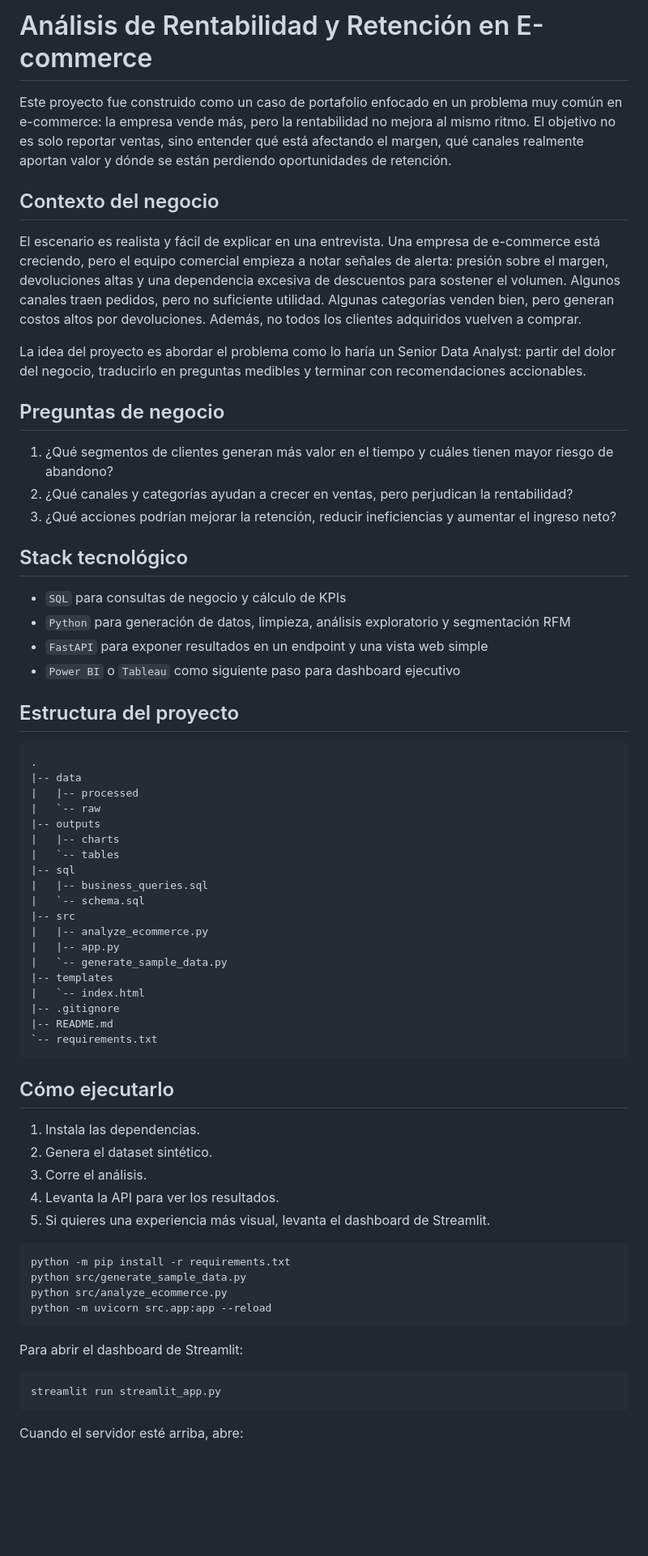
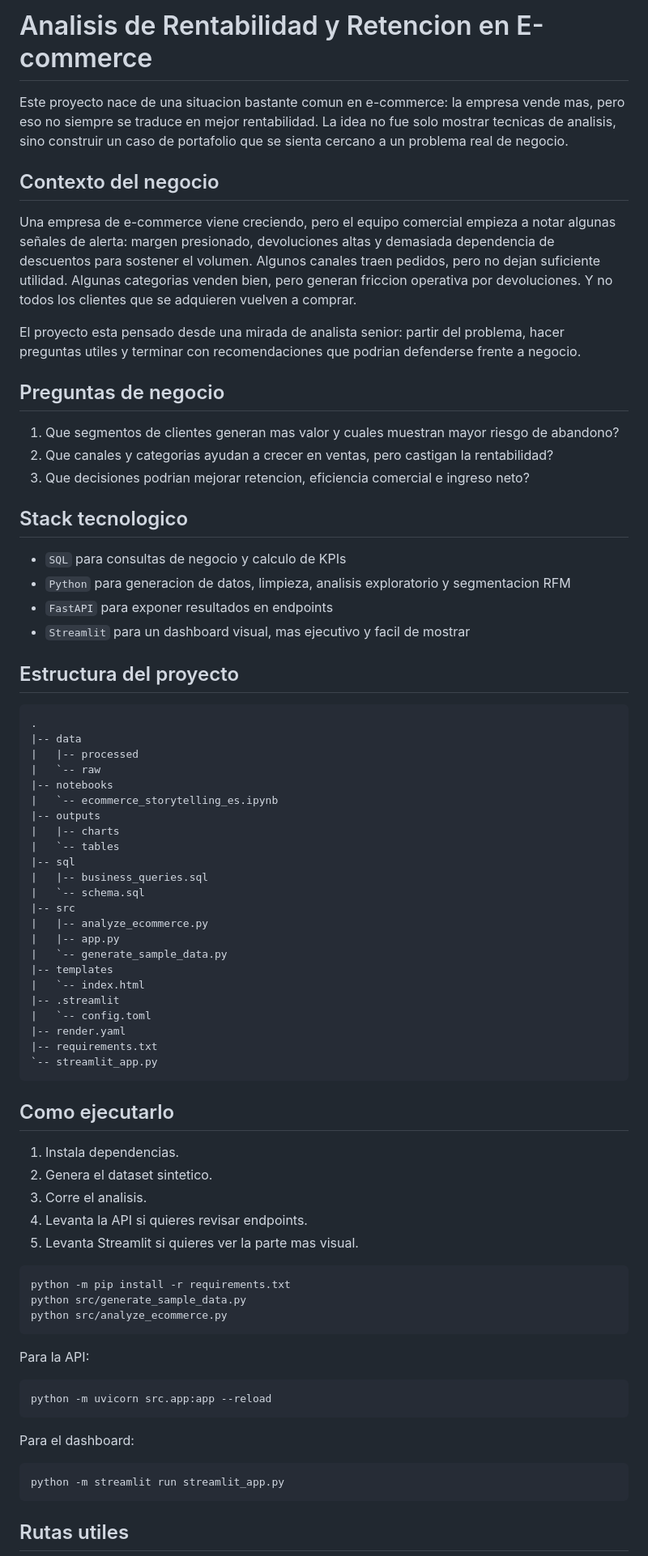
Before and after one commit to SebastianMonjePulecio/ecommerce-profitability-retention-analytics, a Markdown page: README.md, the part around one of its changes. Shown at 81% size. Rendered like a GitHub page; blank space fills up the shorter version.

````diff
--- a/README.md
+++ b/README.md
@@ -1,25 +1,25 @@
-# Análisis de Rentabilidad y Retención en E-commerce
+# Analisis de Rentabilidad y Retencion en E-commerce
 
-Este proyecto fue construido como un caso de portafolio enfocado en un problema muy común en e-commerce: la empresa vende más, pero la rentabilidad no mejora al mismo ritmo. El objetivo no es solo reportar ventas, sino entender qué está afectando el margen, qué canales realmente aportan valor y dónde se están perdiendo oportunidades de retención.
+Este proyecto nace de una situacion bastante comun en e-commerce: la empresa vende mas, pero eso no siempre se traduce en mejor rentabilidad. La idea no fue solo mostrar tecnicas de analisis, sino construir un caso de portafolio que se sienta cercano a un problema real de negocio.
 
 ## Contexto del negocio
 
-El escenario es realista y fácil de explicar en una entrevista. Una empresa de e-commerce está creciendo, pero el equipo comercial empieza a notar señales de alerta: presión sobre el margen, devoluciones altas y una dependencia excesiva de descuentos para sostener el volumen. Algunos canales traen pedidos, pero no suficiente utilidad. Algunas categorías venden bien, pero generan costos altos por devoluciones. Además, no todos los clientes adquiridos vuelven a comprar.
+Una empresa de e-commerce viene creciendo, pero el equipo comercial empieza a notar algunas señales de alerta: margen presionado, devoluciones altas y demasiada dependencia de descuentos para sostener el volumen. Algunos canales traen pedidos, pero no dejan suficiente utilidad. Algunas categorias venden bien, pero generan friccion operativa por devoluciones. Y no todos los clientes que se adquieren vuelven a comprar.
 
-La idea del proyecto es abordar el problema como lo haría un Senior Data Analyst: partir del dolor del negocio, traducirlo en preguntas medibles y terminar con recomendaciones accionables.
+El proyecto esta pensado desde una mirada de analista senior: partir del problema, hacer preguntas utiles y terminar con recomendaciones que podrian defenderse frente a negocio.
 
 ## Preguntas de negocio
 
-1. ¿Qué segmentos de clientes generan más valor en el tiempo y cuáles tienen mayor riesgo de abandono?
-2. ¿Qué canales y categorías ayudan a crecer en ventas, pero perjudican la rentabilidad?
-3. ¿Qué acciones podrían mejorar la retención, reducir ineficiencias y aumentar el ingreso neto?
+1. Que segmentos de clientes generan mas valor y cuales muestran mayor riesgo de abandono?
+2. Que canales y categorias ayudan a crecer en ventas, pero castigan la rentabilidad?
+3. Que decisiones podrian mejorar retencion, eficiencia comercial e ingreso neto?
 
-## Stack tecnológico
+## Stack tecnologico
 
-- `SQL` para consultas de negocio y cálculo de KPIs
-- `Python` para generación de datos, limpieza, análisis exploratorio y segmentación RFM
-- `FastAPI` para exponer resultados en un endpoint y una vista web simple
-- `Power BI` o `Tableau` como siguiente paso para dashboard ejecutivo
+- `SQL` para consultas de negocio y calculo de KPIs
+- `Python` para generacion de datos, limpieza, analisis exploratorio y segmentacion RFM
+- `FastAPI` para exponer resultados en endpoints
+- `Streamlit` para un dashboard visual, mas ejecutivo y facil de mostrar
 
 ## Estructura del proyecto
 
@@ -28,6 +28,8 @@ La idea del proyecto es abordar el problema como lo haría un Senior Data Analys
 |-- data
 |   |-- processed
 |   `-- raw
+|-- notebooks
+|   `-- ecommerce_storytelling_es.ipynb
 |-- outputs
 |   |-- charts
 |   `-- tables
@@ -40,31 +42,38 @@ La idea del proyecto es abordar el problema como lo haría un Senior Data Analys
 |   `-- generate_sample_data.py
 |-- templates
 |   `-- index.html
-|-- .gitignore
-|-- README.md
-`-- requirements.txt
+|-- .streamlit
+|   `-- config.toml
+|-- render.yaml
+|-- requirements.txt
+`-- streamlit_app.py
 ```
 
-## Cómo ejecutarlo
+## Como ejecutarlo
 
-1. Instala las dependencias.
-2. Genera el dataset sintético.
-3. Corre el análisis.
-4. Levanta la API para ver los resultados.
-5. Si quieres una experiencia más visual, levanta el dashboard de Streamlit.
+1. Instala dependencias.
+2. Genera el dataset sintetico.
+3. Corre el analisis.
+4. Levanta la API si quieres revisar endpoints.
+5. Levanta Streamlit si quieres ver la parte mas visual.
 
 ```bash
 python -m pip install -r requirements.txt
 python src/generate_sample_data.py
 python src/analyze_ecommerce.py
+```
+
+Para la API:
+
+```bash
 python -m uvicorn src.app:app --reload
 ```
 
-Para abrir el dashboard de Streamlit:
+Para el dashboard:
 
 ```bash
-streamlit run streamlit_app.py
+python -m streamlit run streamlit_app.py
 ```
 
-Cuando el servidor esté arriba, abre:
+## Rutas utiles
 
````
Also changed, not shown: other parts of README.md (+24 -44 lines).
